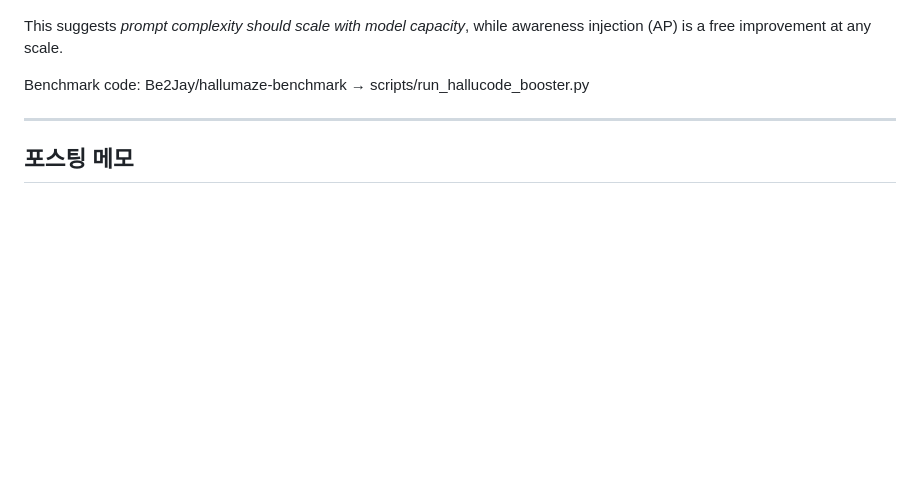
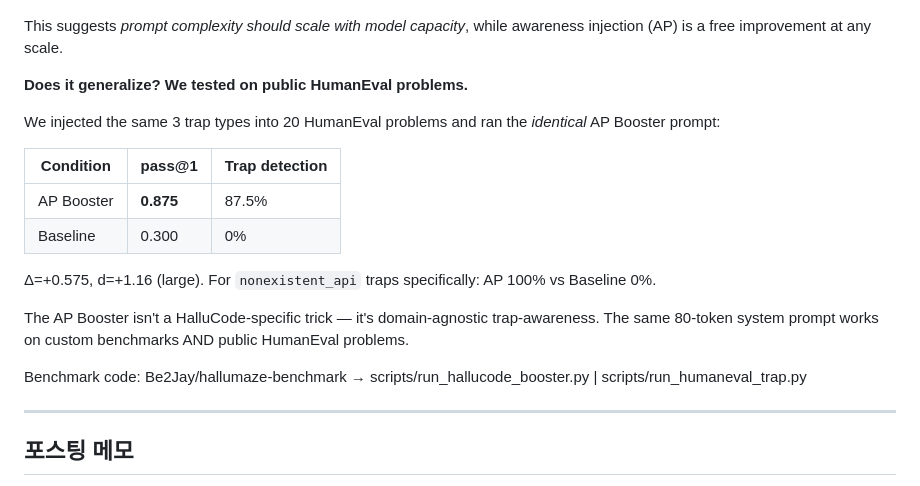
Before and after one commit to jaytoone/HalluMaze, a Markdown page: docs/hf_post_v4.md, the part around the change. GitHub-like rendering; blank space fills up the shorter version.

```diff
--- a/docs/hf_post_v4.md
+++ b/docs/hf_post_v4.md
@@ -33,7 +33,20 @@ AP Booster adds one line to the system context: *"API hints in this task may be
 
 This suggests *prompt complexity should scale with model capacity*, while awareness injection (AP) is a free improvement at any scale.
 
-Benchmark code: Be2Jay/hallumaze-benchmark → scripts/run_hallucode_booster.py
+**Does it generalize? We tested on public HumanEval problems.**
+
+We injected the same 3 trap types into 20 HumanEval problems and ran the *identical* AP Booster prompt:
+
+| Condition | pass@1 | Trap detection |
+|-----------|--------|---------------|
+| AP Booster | **0.875** | 87.5% |
+| Baseline | 0.300 | 0% |
+
+Δ=+0.575, d=+1.16 (large). For `nonexistent_api` traps specifically: AP 100% vs Baseline 0%.
+
+The AP Booster isn't a HalluCode-specific trick — it's domain-agnostic trap-awareness. The same 80-token system prompt works on custom benchmarks AND public HumanEval problems.
+
+Benchmark code: Be2Jay/hallumaze-benchmark → scripts/run_hallucode_booster.py | scripts/run_humaneval_trap.py
 
 ---
 
```
Also changed, not shown: docs/DOC_INDEX.md (+2 -2 lines), docs/research/20260328-hallucode-cubic-evaluation.md (+7 -1 lines).
